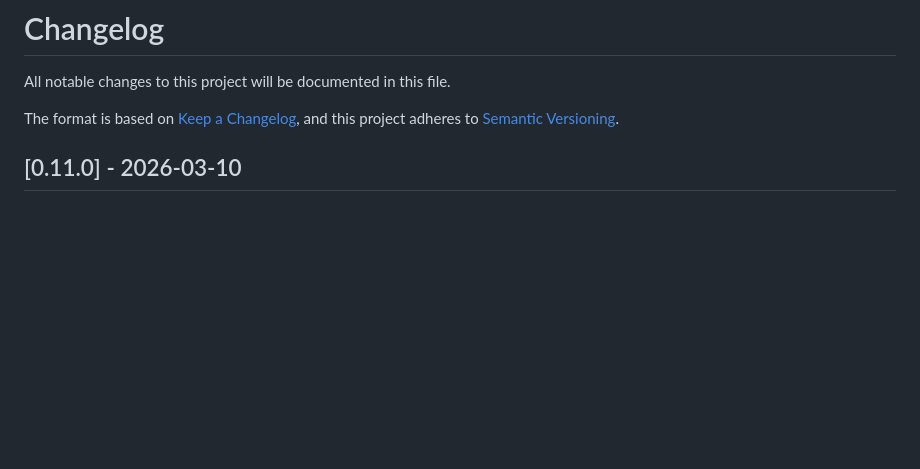
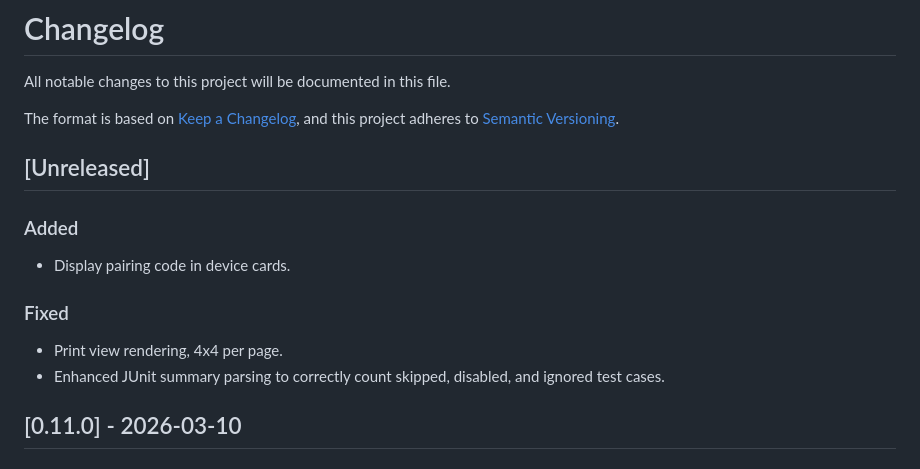
Before and after one commit to dsheehan/qrchive, a Markdown page: CHANGELOG.md, the part around the change. GitHub-like rendering; blank space fills up the shorter version.

Commit message:
Update CHANGELOG for unreleased changes: pairing code display, print view fixes, and JUnit summary enhancements

```diff
--- a/CHANGELOG.md
+++ b/CHANGELOG.md
@@ -4,6 +4,15 @@ All notable changes to this project will be documented in this file.
 
 The format is based on [Keep a Changelog](https://keepachangelog.com/en/1.0.0/),
 and this project adheres to [Semantic Versioning](https://semver.org/spec/v2.0.0.html).
+
+## [Unreleased]
+
+### Added
+- Display pairing code in device cards.
+
+### Fixed
+- Print view rendering, 4x4 per page.
+- Enhanced JUnit summary parsing to correctly count skipped, disabled, and ignored test cases.
 
 ## [0.11.0] - 2026-03-10
 
```
